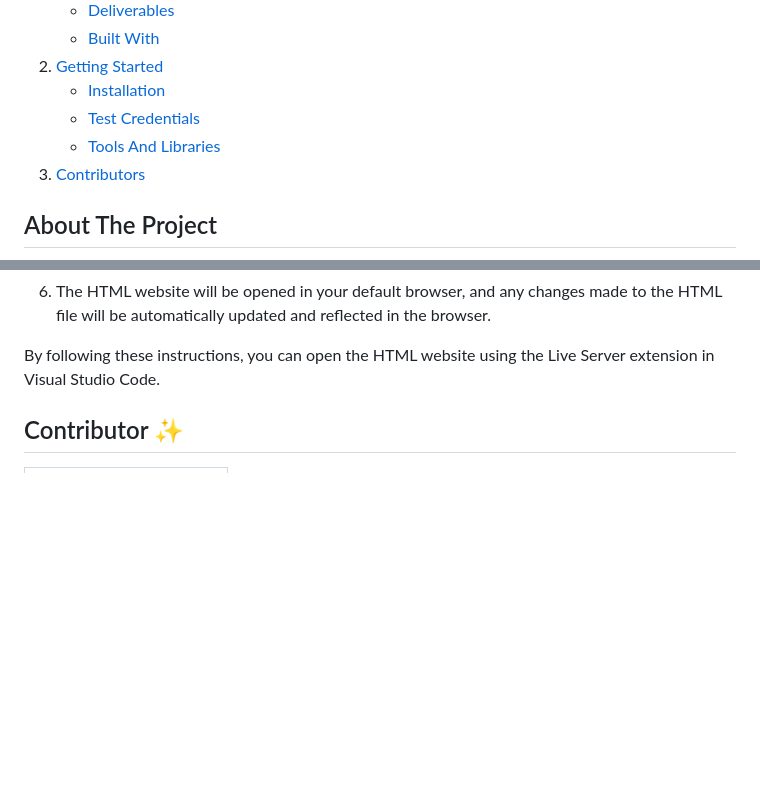
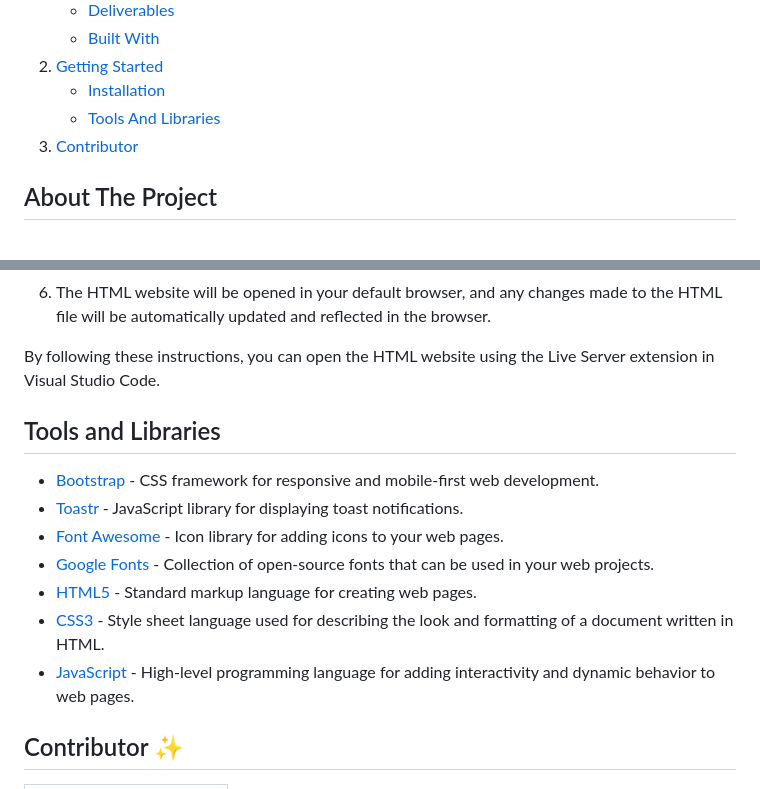
Before and after one commit to Pankaj1947/SemiKart-Signup, a Markdown page: README.md, 2 parts joined by grey strips. Rendered like a GitHub page; blank space fills up the shorter version.

```diff
--- a/README.md
+++ b/README.md
@@ -26,11 +26,10 @@
       <a href="#getting-started">Getting Started</a>
       <ul>
         <li><a href="#installation">Installation</a></li>
-        <li><a href="#test-credentials">Test Credentials</a></li>
         <li><a href="#tools-and-libraries">Tools And Libraries</a></li>
       </ul>
     </li>
-    <li><a href="#contributors">Contributors</a></li>
+    <li><a href="#contributor">Contributor</a></li>
   </ol>
 </details>
 
@@ -109,7 +108,15 @@ Following are the simple steps to run this project.
 
 By following these instructions, you can open the HTML website using the Live Server extension in Visual Studio Code.
 
+## Tools and Libraries
 
+- [Bootstrap](https://getbootstrap.com/) - CSS framework for responsive and mobile-first web development.
+- [Toastr](https://codeseven.github.io/toastr/) - JavaScript library for displaying toast notifications.
+- [Font Awesome](https://fontawesome.com/) - Icon library for adding icons to your web pages.
+- [Google Fonts](https://fonts.google.com/) - Collection of open-source fonts that can be used in your web projects.
+- [HTML5](https://developer.mozilla.org/en-US/docs/Web/HTML) - Standard markup language for creating web pages.
+- [CSS3](https://developer.mozilla.org/en-US/docs/Web/CSS) - Style sheet language used for describing the look and formatting of a document written in HTML.
+- [JavaScript](https://developer.mozilla.org/en-US/docs/Web/JavaScript) - High-level programming language for adding interactivity and dynamic behavior to web pages.
 
 ## Contributor ✨
 <table>
```
